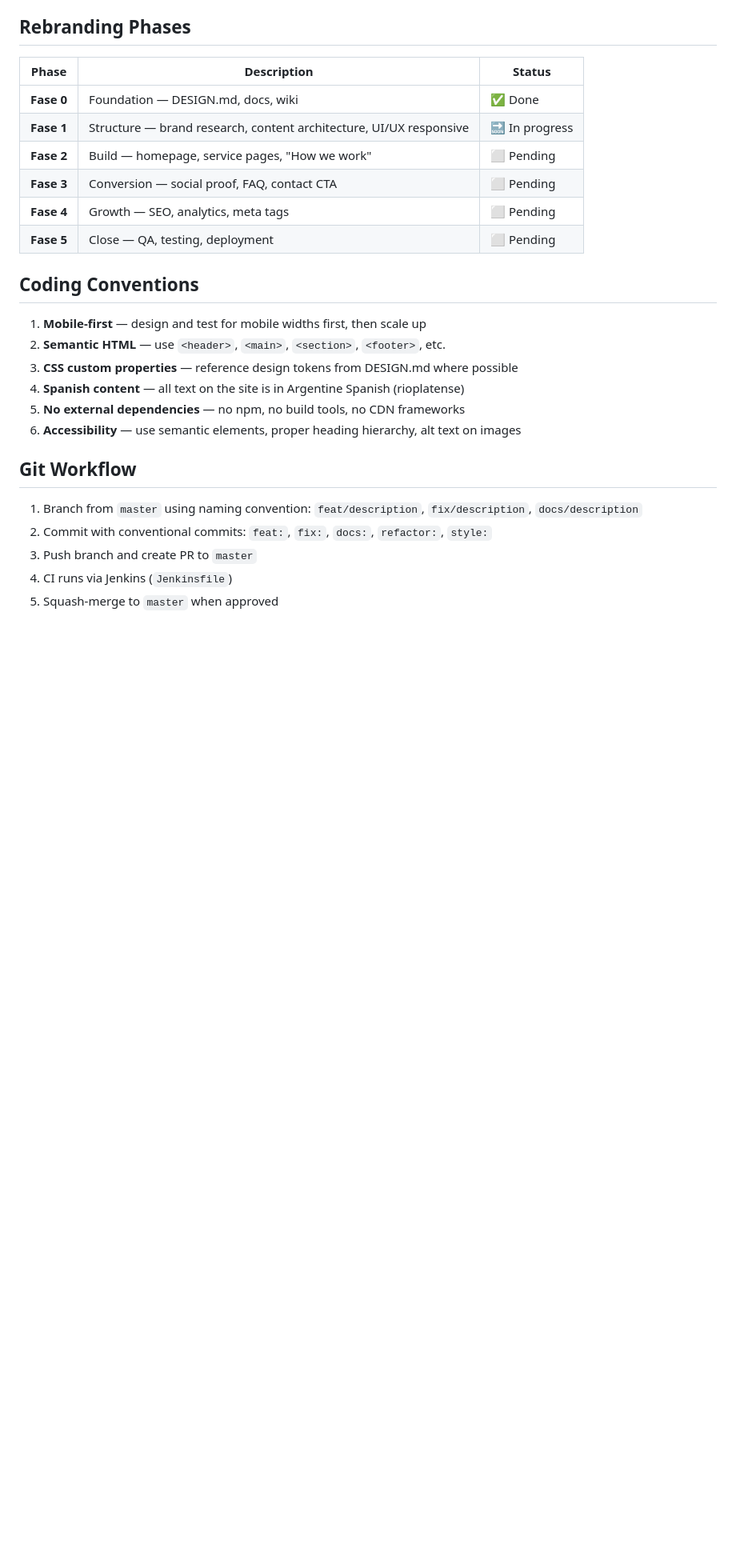
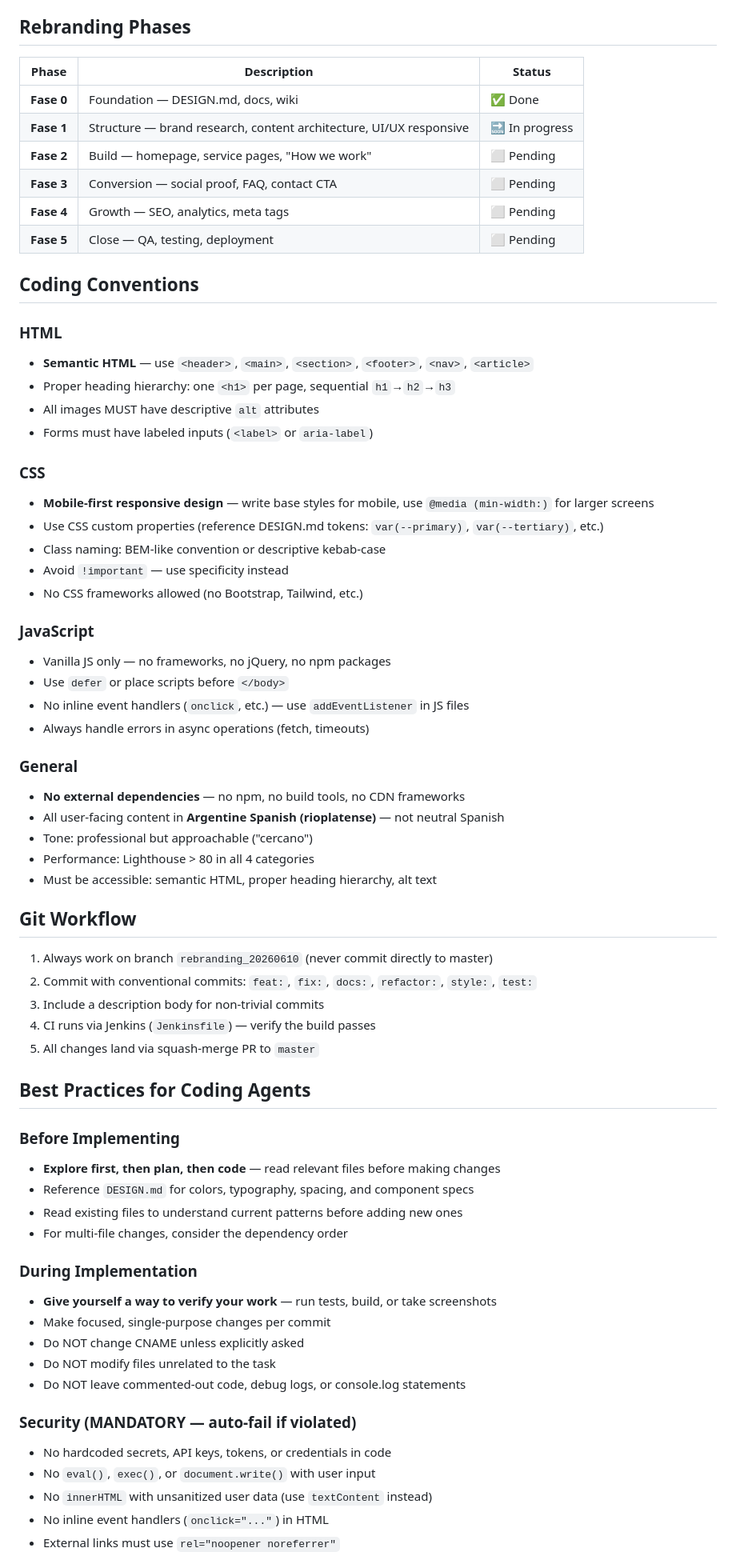
Before and after one commit to colombinis/colombinis.github.io, a Markdown page: AGENTS.md, the part around one of its changes. Shown at 80% size. GitHub-like rendering; blank space fills up the shorter version.

Commit message:
docs: add best practices for coding agents to AGENTS.md

```diff
--- a/AGENTS.md
+++ b/AGENTS.md
@@ -74,17 +79,59 @@ The design tokens are defined in `DESIGN.md` — **that is the single source of
 
 ## Coding Conventions
 
-1. **Mobile-first** — design and test for mobile widths first, then scale up
-2. **Semantic HTML** — use `<header>`, `<main>`, `<section>`, `<footer>`, etc.
-3. **CSS custom properties** — reference design tokens from DESIGN.md where possible
-4. **Spanish content** — all text on the site is in Argentine Spanish (rioplatense)
-5. **No external dependencies** — no npm, no build tools, no CDN frameworks
-6. **Accessibility** — use semantic elements, proper heading hierarchy, alt text on images
+### HTML
+- **Semantic HTML** — use `<header>`, `<main>`, `<section>`, `<footer>`, `<nav>`, `<article>`
+- Proper heading hierarchy: one `<h1>` per page, sequential `h1`→`h2`→`h3`
+- All images MUST have descriptive `alt` attributes
+- Forms must have labeled inputs (`<label>` or `aria-label`)
+
+### CSS
+- **Mobile-first responsive design** — write base styles for mobile, use `@media (min-width:)` for larger screens
+- Use CSS custom properties (reference DESIGN.md tokens: `var(--primary)`, `var(--tertiary)`, etc.)
+- Class naming: BEM-like convention or descriptive kebab-case
+- Avoid `!important` — use specificity instead
+- No CSS frameworks allowed (no Bootstrap, Tailwind, etc.)
+
+### JavaScript
+- Vanilla JS only — no frameworks, no jQuery, no npm packages
+- Use `defer` or place scripts before `</body>`
+- No inline event handlers (`onclick`, etc.) — use `addEventListener` in JS files
+- Always handle errors in async operations (fetch, timeouts)
+
+### General
+- **No external dependencies** — no npm, no build tools, no CDN frameworks
+- All user-facing content in **Argentine Spanish (rioplatense)** — not neutral Spanish
+- Tone: professional but approachable ("cercano")
+- Performance: Lighthouse > 80 in all 4 categories
+- Must be accessible: semantic HTML, proper heading hierarchy, alt text
 
 ## Git Workflow
 
-1. Branch from `master` using naming convention: `feat/description`, `fix/description`, `docs/description`
-2. Commit with conventional commits: `feat:`, `fix:`, `docs:`, `refactor:`, `style:`
-3. Push branch and create PR to `master`
-4. CI runs via Jenkins (`Jenkinsfile`)
-5. Squash-merge to `master` when approved
+1. Always work on branch `rebranding_20260610` (never commit directly to master)
+2. Commit with conventional commits: `feat:`, `fix:`, `docs:`, `refactor:`, `style:`, `test:`
+3. Include a description body for non-trivial commits
+4. CI runs via Jenkins (`Jenkinsfile`) — verify the build passes
+5. All changes land via squash-merge PR to `master`
+
+## Best Practices for Coding Agents
+
+### Before Implementing
+- **Explore first, then plan, then code** — read relevant files before making changes
+- Reference `DESIGN.md` for colors, typography, spacing, and component specs
+- Read existing files to understand current patterns before adding new ones
+- For multi-file changes, consider the dependency order
+
+### During Implementation
+- **Give yourself a way to verify your work** — run tests, build, or take screenshots
+- Make focused, single-purpose changes per commit
+- Do NOT change CNAME unless explicitly asked
+- Do NOT modify files unrelated to the task
+- Do NOT leave commented-out code, debug logs, or console.log statements
+
+### Security (MANDATORY — auto-fail if violated)
+- No hardcoded secrets, API keys, tokens, or credentials in code
+- No `eval()`, `exec()`, or `document.write()` with user input
+- No `innerHTML` with unsanitized user data (use `textContent` instead)
+- No inline event handlers (`onclick="..."`) in HTML
+- External links must use `rel="noopener noreferrer"`
+
```
Also changed, not shown: other parts of AGENTS.md (+28 -1 lines).
